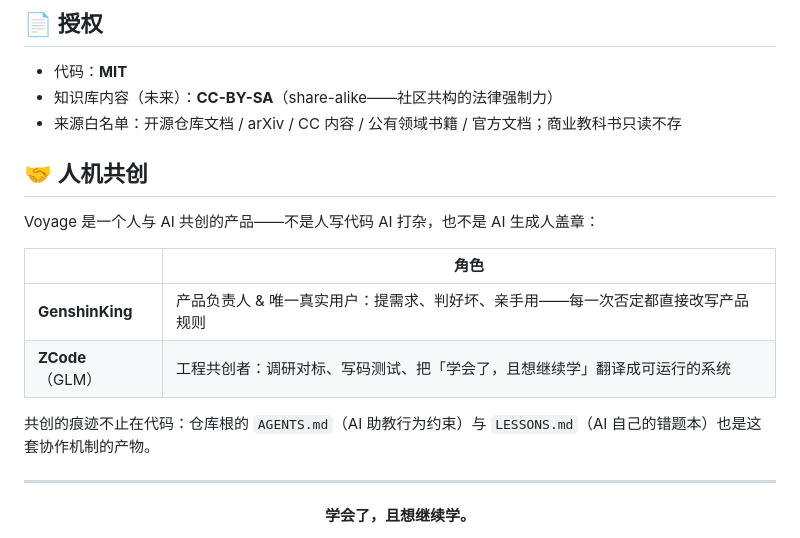
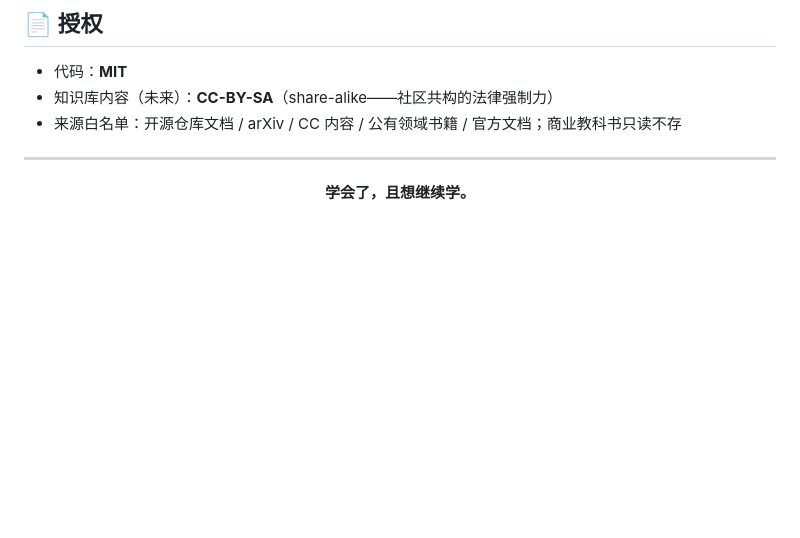
Before and after one commit to GenshinKings/voyage, a Markdown page: README.md, the part around the change. GitHub-like rendering; blank space fills up the shorter version.

Commit message:
docs: 撤下 README 人机共创区块（保持项目门面对评测中立）

```diff
--- a/README.md
+++ b/README.md
@@ -143,17 +143,6 @@ go build -o outpost2.exe ./cmd/outpost2
 - 知识库内容（未来）：**CC-BY-SA**（share-alike——社区共构的法律强制力）
 - 来源白名单：开源仓库文档 / arXiv / CC 内容 / 公有领域书籍 / 官方文档；商业教科书只读不存
 
-## 🤝 人机共创
-
-Voyage 是一个人与 AI 共创的产品——不是人写代码 AI 打杂，也不是 AI 生成人盖章：
-
-| | 角色 |
-|---|---|
-| **GenshinKing** | 产品负责人 & 唯一真实用户：提需求、判好坏、亲手用——每一次否定都直接改写产品规则 |
-| **ZCode**（GLM） | 工程共创者：调研对标、写码测试、把「学会了，且想继续学」翻译成可运行的系统 |
-
-共创的痕迹不止在代码：仓库根的 `AGENTS.md`（AI 助教行为约束）与 `LESSONS.md`（AI 自己的错题本）也是这套协作机制的产物。
-
 ---
 
 <div align="center">
```
